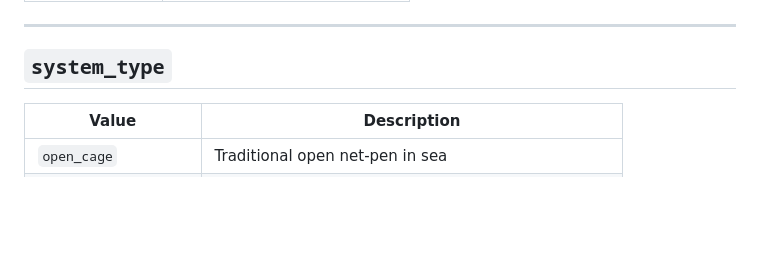
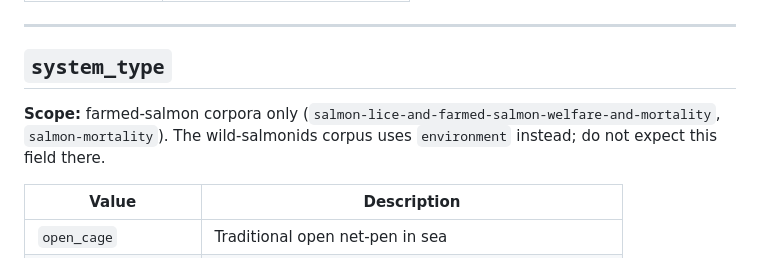
Before and after one commit to hakonbakke/ap1-curated-corpora, a Markdown page: TAXONOMY.md, the part around one of its changes. GitHub-like rendering; blank space fills up the shorter version.

```diff
--- a/TAXONOMY.md
+++ b/TAXONOMY.md
@@ -64,6 +74,10 @@ Refer to `shared/tagging_guide.md` for guidance on applying ambiguous tags.
 
 ## `system_type`
 
+**Scope:** farmed-salmon corpora only
+(`salmon-lice-and-farmed-salmon-welfare-and-mortality`, `salmon-mortality`).
+The wild-salmonids corpus uses `environment` instead; do not expect this field there.
+
 | Value | Description |
 |---|---|
 | `open_cage` | Traditional open net-pen in sea |
```
Also changed, not shown: other parts of TAXONOMY.md (+20 -5 lines).
